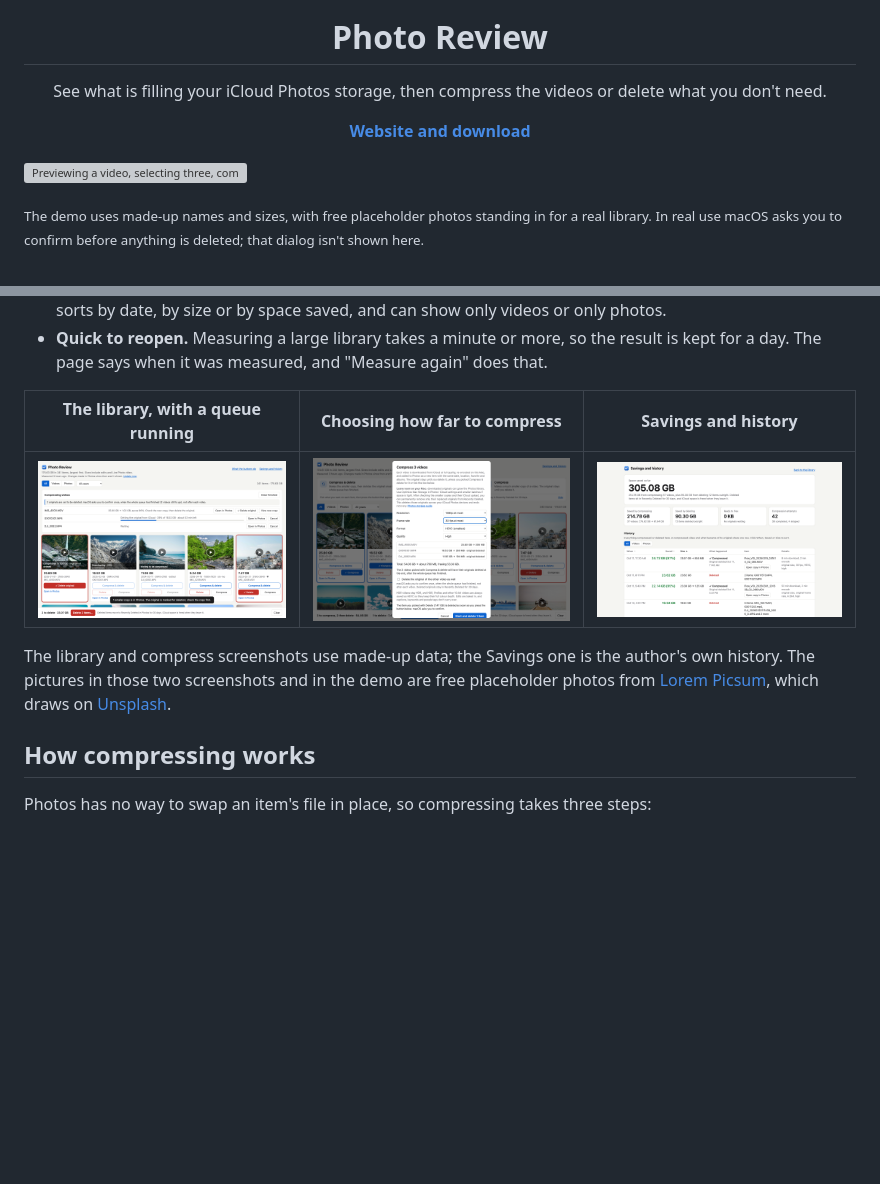
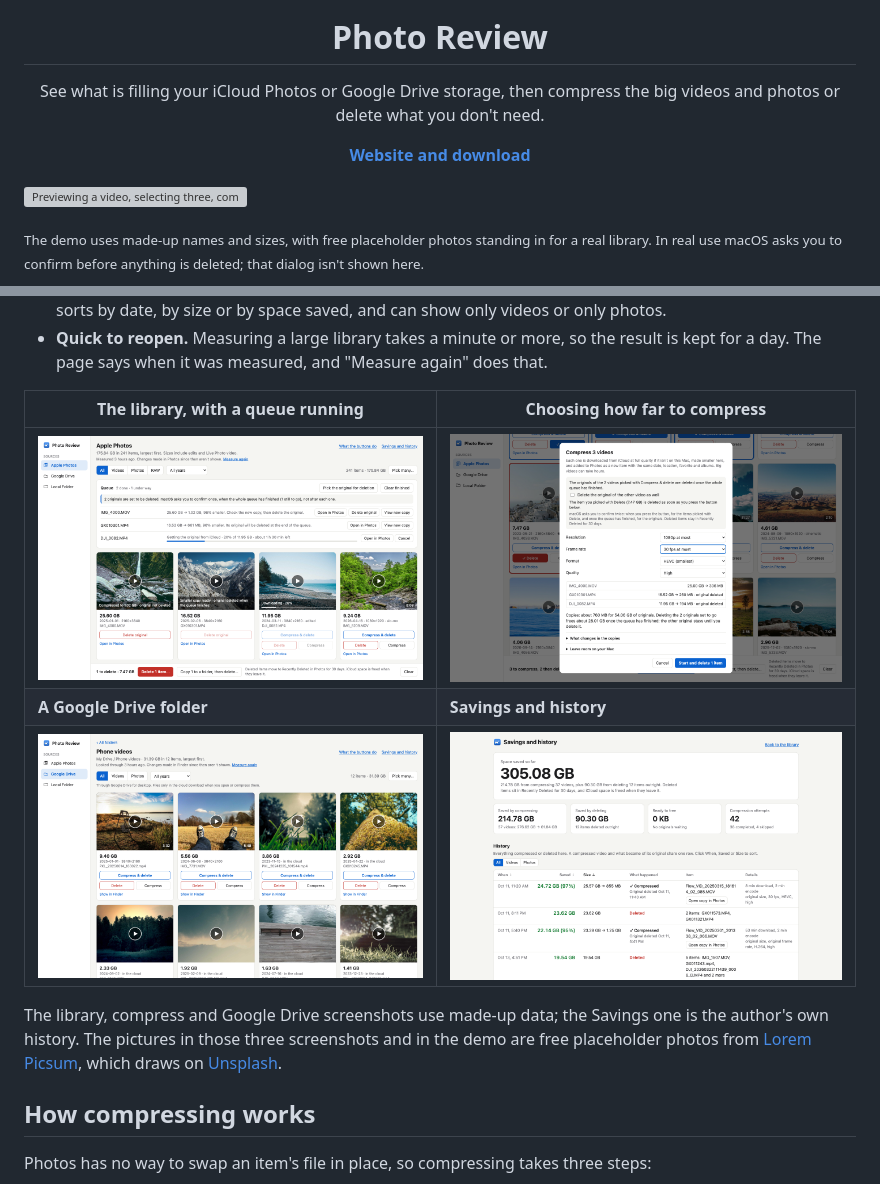
Before and after one commit to danielyaa5/photo-review, a Markdown page: README.md, 2 parts joined by grey strips. Rendered like a GitHub page; pictures changed too: docs/screenshot-drive.png (added), docs/screenshot-library.png, docs/screenshot-shrink.png; blank space fills up the shorter version; grey boxes are pictures that could not be loaded.

Commit message:
Docs: new demo and screenshots with the Sources sidebar and a Google Drive folder
The demo, library and compress screenshots now show 0.6.0's sidebar, and a
new screenshot shows a Google Drive folder. The README and website mention
Google Drive and photo compression.

```diff
--- a/README.md
+++ b/README.md
@@ -1,5 +1,5 @@
 <p align="center"><img src="assets/icon.svg" width="120" alt=""></p>
 <h1 align="center">Photo Review</h1>
-<p align="center">See what is filling your iCloud Photos storage, then compress the videos or delete what you don't need.</p>
+<p align="center">See what is filling your iCloud Photos or Google Drive storage, then compress the big videos and photos or delete what you don't need.</p>
 <p align="center"><a href="https://danielyaa5.github.io/photo-review/"><b>Website and download</b></a></p>
 
@@ -82,12 +82,14 @@ Photo Review > Check for Updates Automatically turns off.
 - **Quick to reopen.** Measuring a large library takes a minute or more, so the result is kept for a day.
   The page says when it was measured, and "Measure again" does that.
 
-| The library, with a queue running | Choosing how far to compress | Savings and history |
-|---|---|---|
-| ![The library view, largest first](docs/screenshot-library.png) | ![The compress dialog with a per-video size estimate](docs/screenshot-shrink.png) | ![The savings page](docs/screenshot-savings.png) |
+| The library, with a queue running | Choosing how far to compress |
+|---|---|
+| ![The library view, largest first](docs/screenshot-library.png) | ![The compress dialog with a per-video size estimate](docs/screenshot-shrink.png) |
+| **A Google Drive folder** | **Savings and history** |
+| ![A Google Drive folder, largest first, most files only in the cloud](docs/screenshot-drive.png) | ![The savings page](docs/screenshot-savings.png) |
 
-The library and compress screenshots use made-up data; the Savings one is the author's own history. The pictures
-in those two screenshots and in the demo are free placeholder photos from [Lorem Picsum](https://picsum.photos),
+The library, compress and Google Drive screenshots use made-up data; the Savings one is the author's own history.
+The pictures in those three screenshots and in the demo are free placeholder photos from [Lorem Picsum](https://picsum.photos),
 which draws on [Unsplash](https://unsplash.com/license).
 
 ## How compressing works
```
Also changed, not shown: other parts of README.md (+1 -1 lines), 3 other files.
